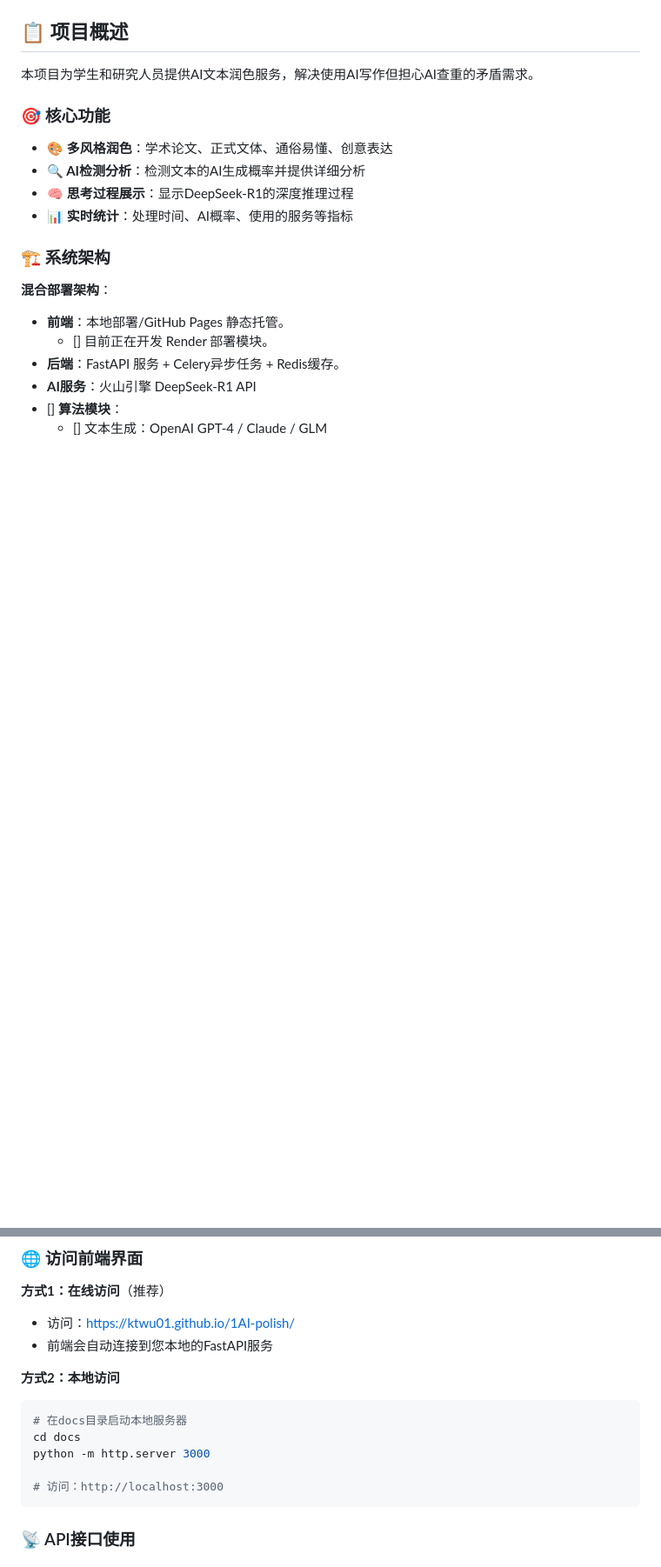
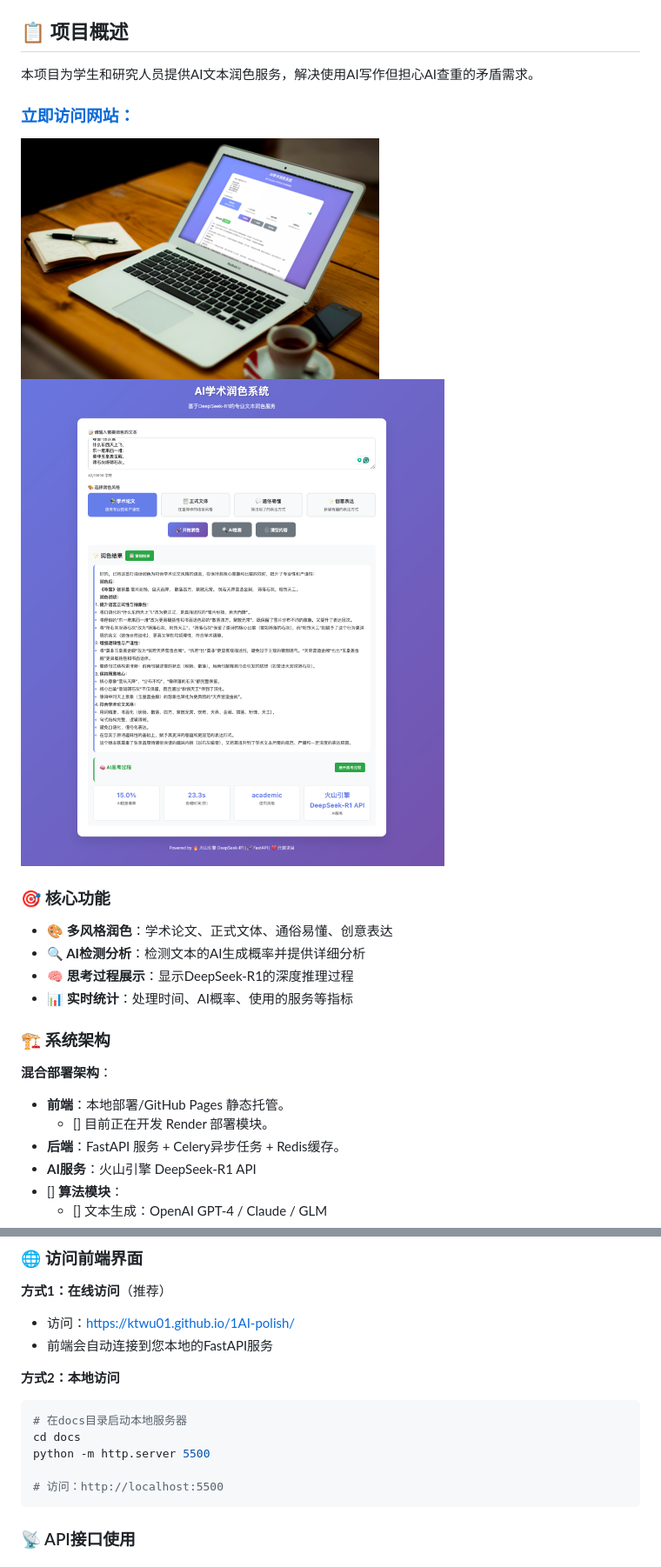
Before and after one commit to ktwu01/1AI-polish, a Markdown page: README.CN.md, 2 parts joined by grey strips. Shown: that part at 87% size. Rendered like a GitHub page; pictures changed too: assets/Screenshot-AI-polish-example.png (added), assets/Screenshot-AI-polish.png (added); blank space fills up the shorter version.

````diff
--- a/README.md
+++ b/README.CN.md
@@ -10,6 +15,10 @@
 ## 📋 项目概述
 
 本项目为学生和研究人员提供AI文本润色服务，解决使用AI写作但担心AI查重的矛盾需求。
+
+### **[立即访问网站：](https://ktwu01.github.io/1AI-polish)**
+![AI-polish-1](./assets/Screenshot-AI-polish.png)
+![AI-polish-example](./assets/Screenshot-AI-polish-example.png)
 
 ### 🎯 核心功能
 - **🎨 多风格润色**：学术论文、正式文体、通俗易懂、创意表达
@@ -130,9 +139,9 @@ INFO:     Uvicorn running on http://0.0.0.0:8000
 ```bash
 # 在docs目录启动本地服务器
 cd docs
-python -m http.server 3000
+python -m http.server 5500
 
-# 访问：http://localhost:3000
+# 访问：http://localhost:5500
 ```
 
 ### 📡 API接口使用
````
Also changed, not shown: other parts of README.CN.md (+6 -1 lines), TODO.md (added, +4 -0 lines), 5 other files.
